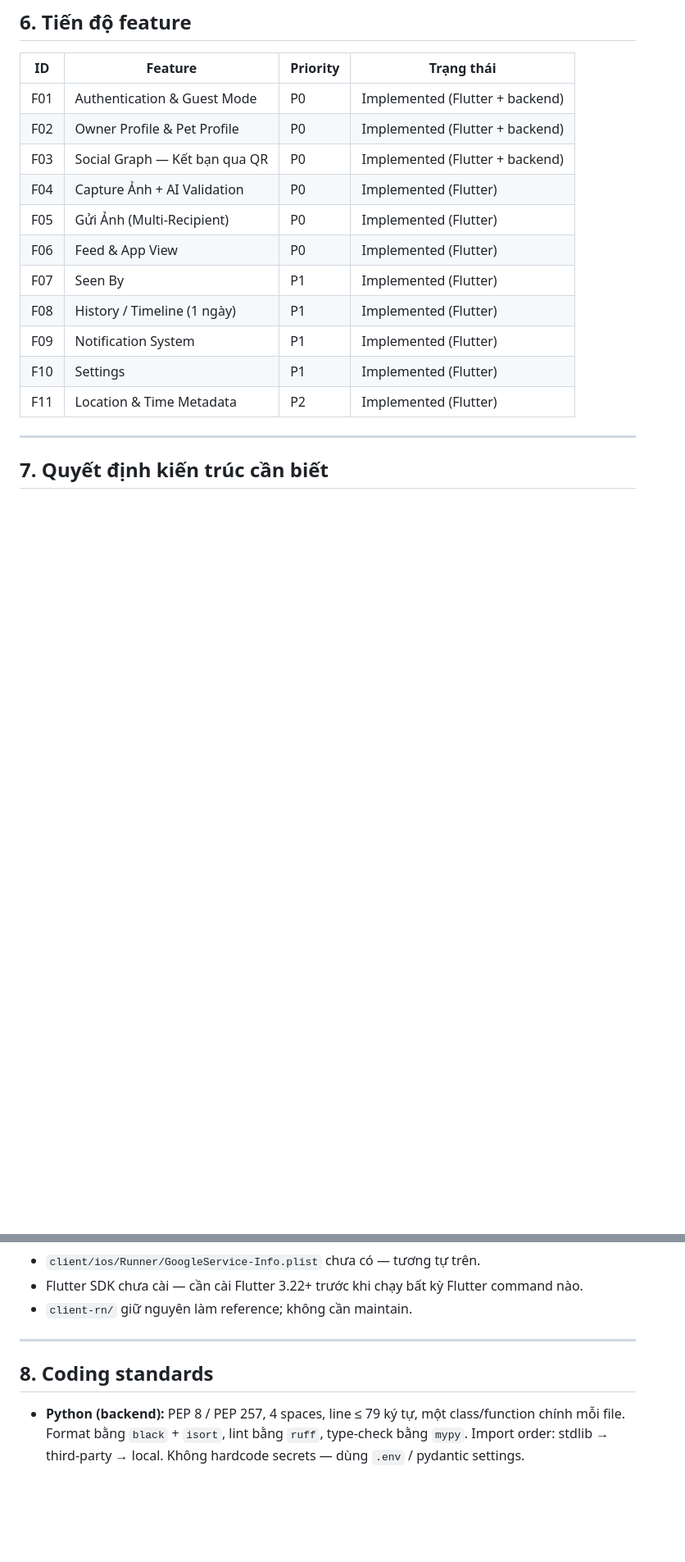
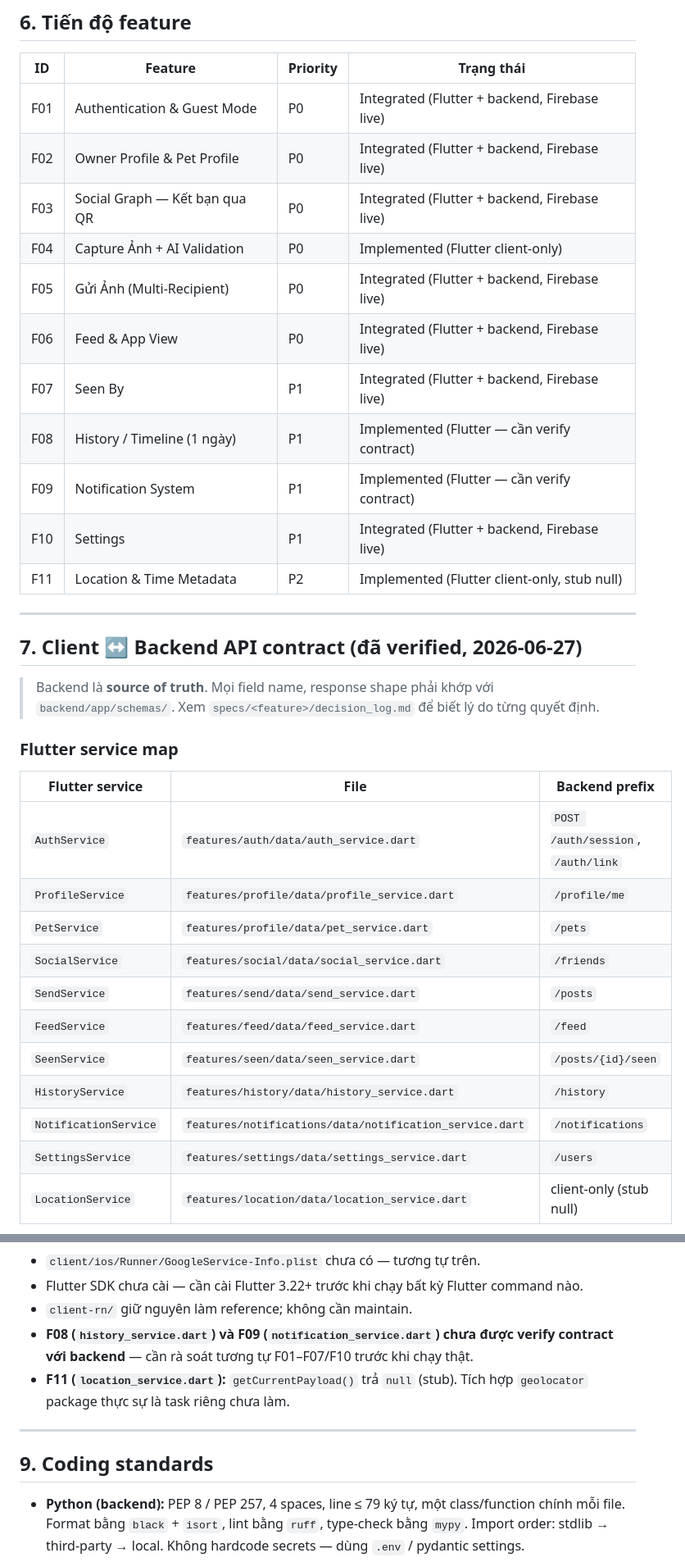
Before and after one commit to anhttmle/Dokat, a Markdown page: AGENT.md, 2 parts joined by grey strips. Shown at 82% size. Drawn GitHub-style; blank space fills up the shorter version.

```diff
--- a/AGENT.md
+++ b/AGENT.md
@@ -179,18 +179,39 @@ cd demo && npx expo start --web
 
 | ID  | Feature                          | Priority | Trạng thái |
 |-----|----------------------------------|----------|------------|
-| F01 | Authentication & Guest Mode      | P0 | Implemented (Flutter + backend) |
-| F02 | Owner Profile & Pet Profile      | P0 | Implemented (Flutter + backend) |
-| F03 | Social Graph — Kết bạn qua QR    | P0 | Implemented (Flutter + backend) |
-| F04 | Capture Ảnh + AI Validation      | P0 | Implemented (Flutter) |
-| F05 | Gửi Ảnh (Multi-Recipient)        | P0 | Implemented (Flutter) |
-| F06 | Feed & App View                  | P0 | Implemented (Flutter) |
-| F07 | Seen By                          | P1 | Implemented (Flutter) |
-| F08 | History / Timeline (1 ngày)      | P1 | Implemented (Flutter) |
-| F09 | Notification System              | P1 | Implemented (Flutter) |
-| F10 | Settings                         | P1 | Implemented (Flutter) |
-| F11 | Location & Time Metadata         | P2 | Implemented (Flutter) |
+| F01 | Authentication & Guest Mode      | P0 | Integrated (Flutter + backend, Firebase live) |
+| F02 | Owner Profile & Pet Profile      | P0 | Integrated (Flutter + backend, Firebase live) |
+| F03 | Social Graph — Kết bạn qua QR    | P0 | Integrated (Flutter + backend, Firebase live) |
+| F04 | Capture Ảnh + AI Validation      | P0 | Implemented (Flutter client-only) |
+| F05 | Gửi Ảnh (Multi-Recipient)        | P0 | Integrated (Flutter + backend, Firebase live) |
+| F06 | Feed & App View                  | P0 | Integrated (Flutter + backend, Firebase live) |
+| F07 | Seen By                          | P1 | Integrated (Flutter + backend, Firebase live) |
+| F08 | History / Timeline (1 ngày)      | P1 | Implemented (Flutter — cần verify contract) |
+| F09 | Notification System              | P1 | Implemented (Flutter — cần verify contract) |
+| F10 | Settings                         | P1 | Integrated (Flutter + backend, Firebase live) |
+| F11 | Location & Time Metadata         | P2 | Implemented (Flutter client-only, stub null) |
 
 ---
 
-## 7. Quyết định kiến trúc cần biết
+## 7. Client ↔ Backend API contract (đã verified, 2026-06-27)
+
+> Backend là **source of truth**. Mọi field name, response shape phải khớp
+> với `backend/app/schemas/`. Xem `specs/<feature>/decision_log.md` để biết
+> lý do từng quyết định.
+
+### Flutter service map
+
+| Flutter service | File | Backend prefix |
+|-----------------|------|----------------|
+| `AuthService` | `features/auth/data/auth_service.dart` | `POST /auth/session`, `/auth/link` |
+| `ProfileService` | `features/profile/data/profile_service.dart` | `/profile/me` |
+| `PetService` | `features/profile/data/pet_service.dart` | `/pets` |
+| `SocialService` | `features/social/data/social_service.dart` | `/friends` |
+| `SendService` | `features/send/data/send_service.dart` | `/posts` |
+| `FeedService` | `features/feed/data/feed_service.dart` | `/feed` |
+| `SeenService` | `features/seen/data/seen_service.dart` | `/posts/{id}/seen` |
+| `HistoryService` | `features/history/data/history_service.dart` | `/history` |
+| `NotificationService` | `features/notifications/data/notification_service.dart` | `/notifications` |
+| `SettingsService` | `features/settings/data/settings_service.dart` | `/users` |
+| `LocationService` | `features/location/data/location_service.dart` | client-only (stub null) |
+
@@ -219,10 +291,15 @@ cd demo && npx expo start --web
 - Flutter SDK chưa cài — cần cài Flutter 3.22+ trước khi chạy bất kỳ
   Flutter command nào.
 - `client-rn/` giữ nguyên làm reference; không cần maintain.
+- **F08 (`history_service.dart`) và F09 (`notification_service.dart`) chưa
+  được verify contract với backend** — cần rà soát tương tự F01–F07/F10
+  trước khi chạy thật.
+- **F11 (`location_service.dart`):** `getCurrentPayload()` trả `null` (stub).
+  Tích hợp `geolocator` package thực sự là task riêng chưa làm.
 
 ---
 
-## 8. Coding standards
+## 9. Coding standards
 
 - **Python (backend):** PEP 8 / PEP 257, 4 spaces, line ≤ 79 ký tự, một
   class/function chính mỗi file. Format bằng `black` + `isort`, lint bằng
```
Also changed, not shown: other parts of AGENT.md (+51 -0 lines).
